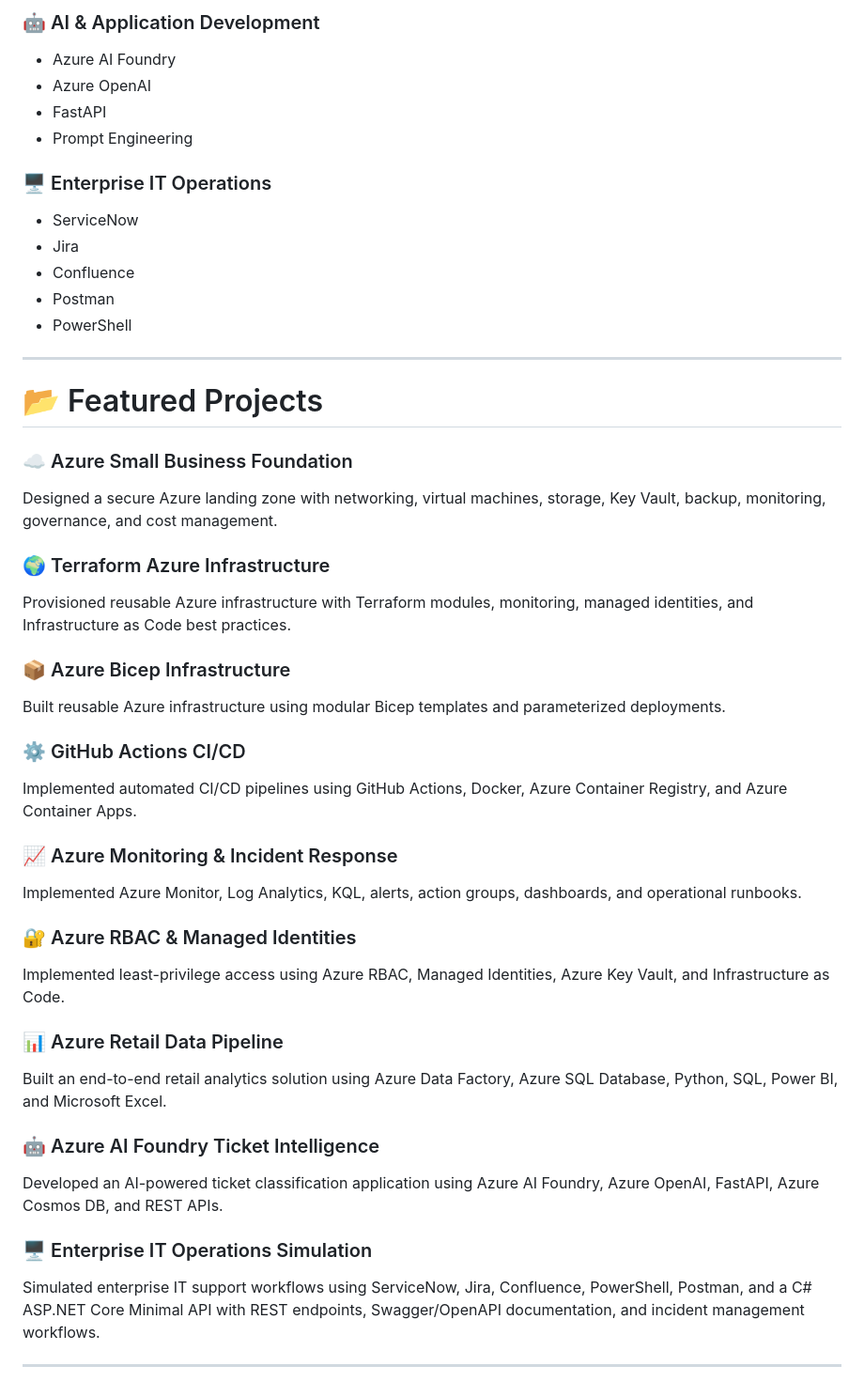
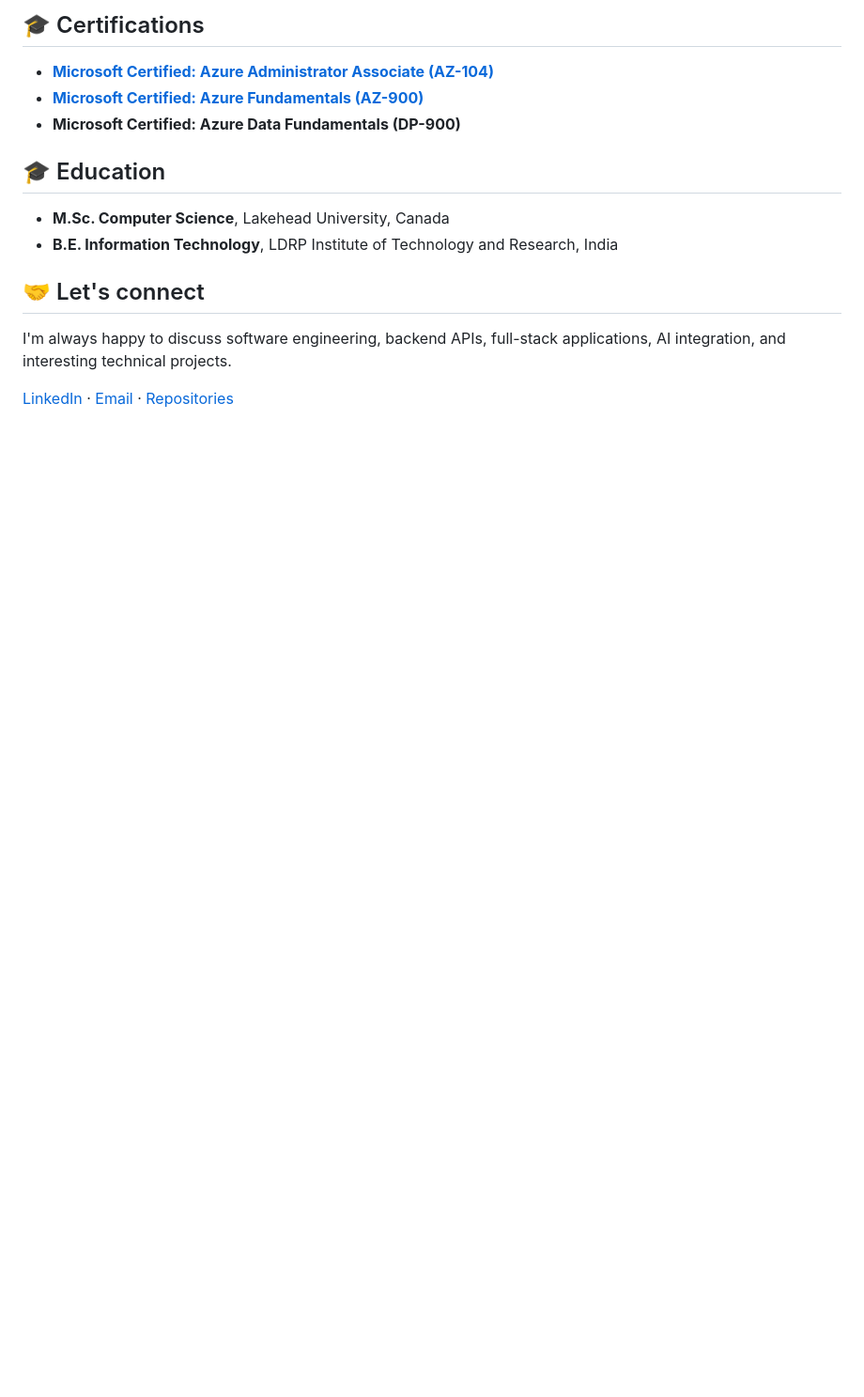
Before and after one commit to ShivamP63/ShivamP63, a Markdown page: README.md, the part around the change printed below. Shown: that part at 94% size. Rendered like a GitHub page; blank space fills up the shorter version.

```diff
--- a/README.md
+++ b/README.md
@@ -66,46 +38,17 @@
 
-### 🤖 AI & Application Development
-- Azure AI Foundry
-- Azure OpenAI
-- FastAPI
-- Prompt Engineering
+## 🎓 Certifications
 
-### 🖥️ Enterprise IT Operations
-- ServiceNow
-- Jira
-- Confluence
-- Postman
-- PowerShell
+- **[Microsoft Certified: Azure Administrator Associate (AZ-104)](https://lnkd.in/p/enhFEGqg)**
+- **[Microsoft Certified: Azure Fundamentals (AZ-900)](https://lnkd.in/p/epqbUWd9)**
+- **Microsoft Certified: Azure Data Fundamentals (DP-900)**
 
----
+## 🎓 Education
 
-# 📂 Featured Projects
+- **M.Sc. Computer Science**, Lakehead University, Canada
+- **B.E. Information Technology**, LDRP Institute of Technology and Research, India
 
-### ☁️ Azure Small Business Foundation
-Designed a secure Azure landing zone with networking, virtual machines, storage, Key Vault, backup, monitoring, governance, and cost management.
+## 🤝 Let's connect
 
-### 🌍 Terraform Azure Infrastructure
-Provisioned reusable Azure infrastructure with Terraform modules, monitoring, managed identities, and Infrastructure as Code best practices.
+I'm always happy to discuss software engineering, backend APIs, full-stack applications, AI integration, and interesting technical projects.
 
-### 📦 Azure Bicep Infrastructure
-Built reusable Azure infrastructure using modular Bicep templates and parameterized deployments.
-
-### ⚙️ GitHub Actions CI/CD
-Implemented automated CI/CD pipelines using GitHub Actions, Docker, Azure Container Registry, and Azure Container Apps.
-
-### 📈 Azure Monitoring & Incident Response
-Implemented Azure Monitor, Log Analytics, KQL, alerts, action groups, dashboards, and operational runbooks.
-
-### 🔐 Azure RBAC & Managed Identities
-Implemented least-privilege access using Azure RBAC, Managed Identities, Azure Key Vault, and Infrastructure as Code.
-
-### 📊 Azure Retail Data Pipeline
-Built an end-to-end retail analytics solution using Azure Data Factory, Azure SQL Database, Python, SQL, Power BI, and Microsoft Excel.
-
-### 🤖 Azure AI Foundry Ticket Intelligence
-Developed an AI-powered ticket classification application using Azure AI Foundry, Azure OpenAI, FastAPI, Azure Cosmos DB, and REST APIs.
-
-### 🖥️ Enterprise IT Operations Simulation
-Simulated enterprise IT support workflows using ServiceNow, Jira, Confluence, PowerShell, Postman, and a C# ASP.NET Core Minimal API with REST endpoints, Swagger/OpenAPI documentation, and incident management workflows.
-
----
+[LinkedIn](https://www.linkedin.com/in/spande443/) · [Email](mailto:shivampande327@gmail.com) · [Repositories](https://github.com/ShivamP63?tab=repositories)
```
Also changed, not shown: other parts of README.md (+25 -53 lines).
